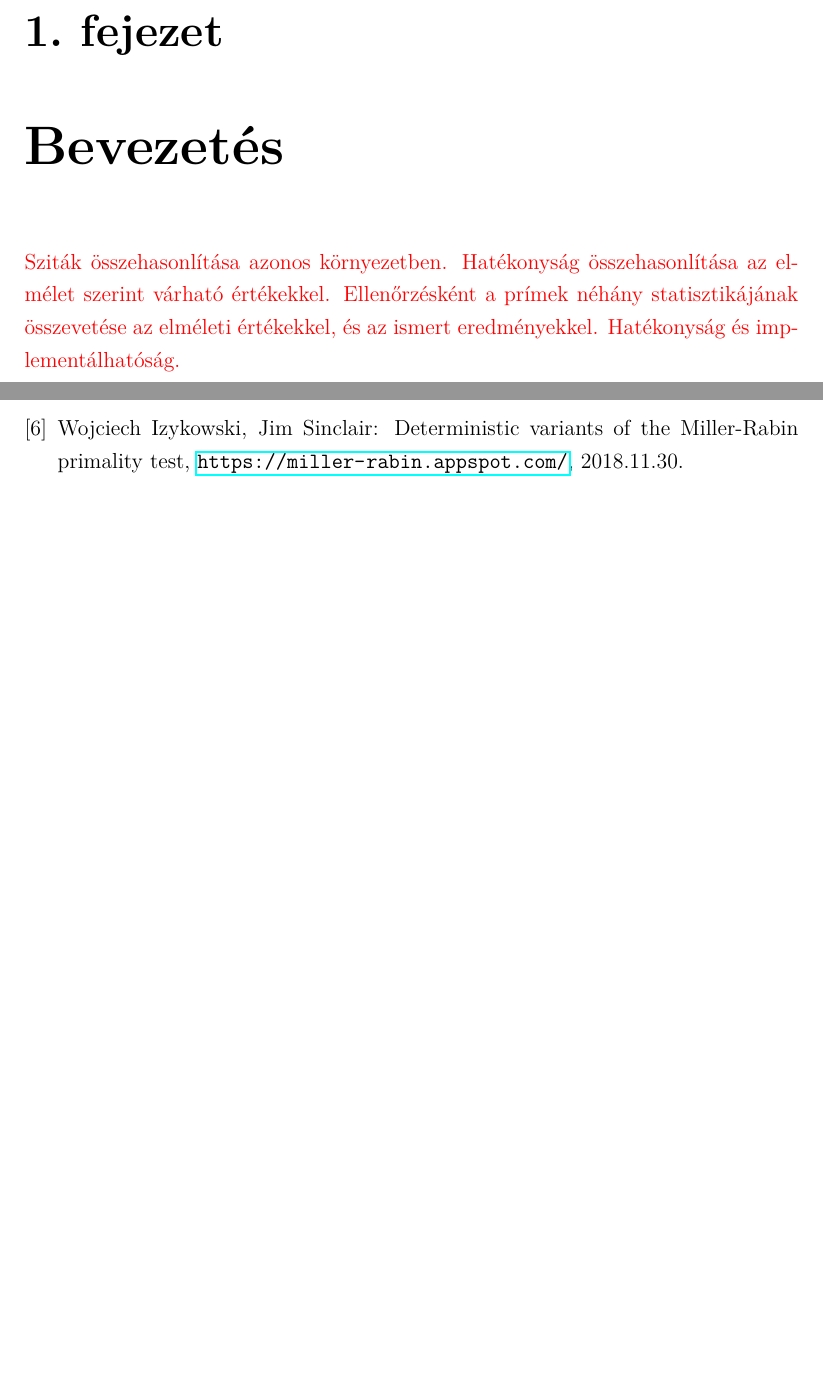
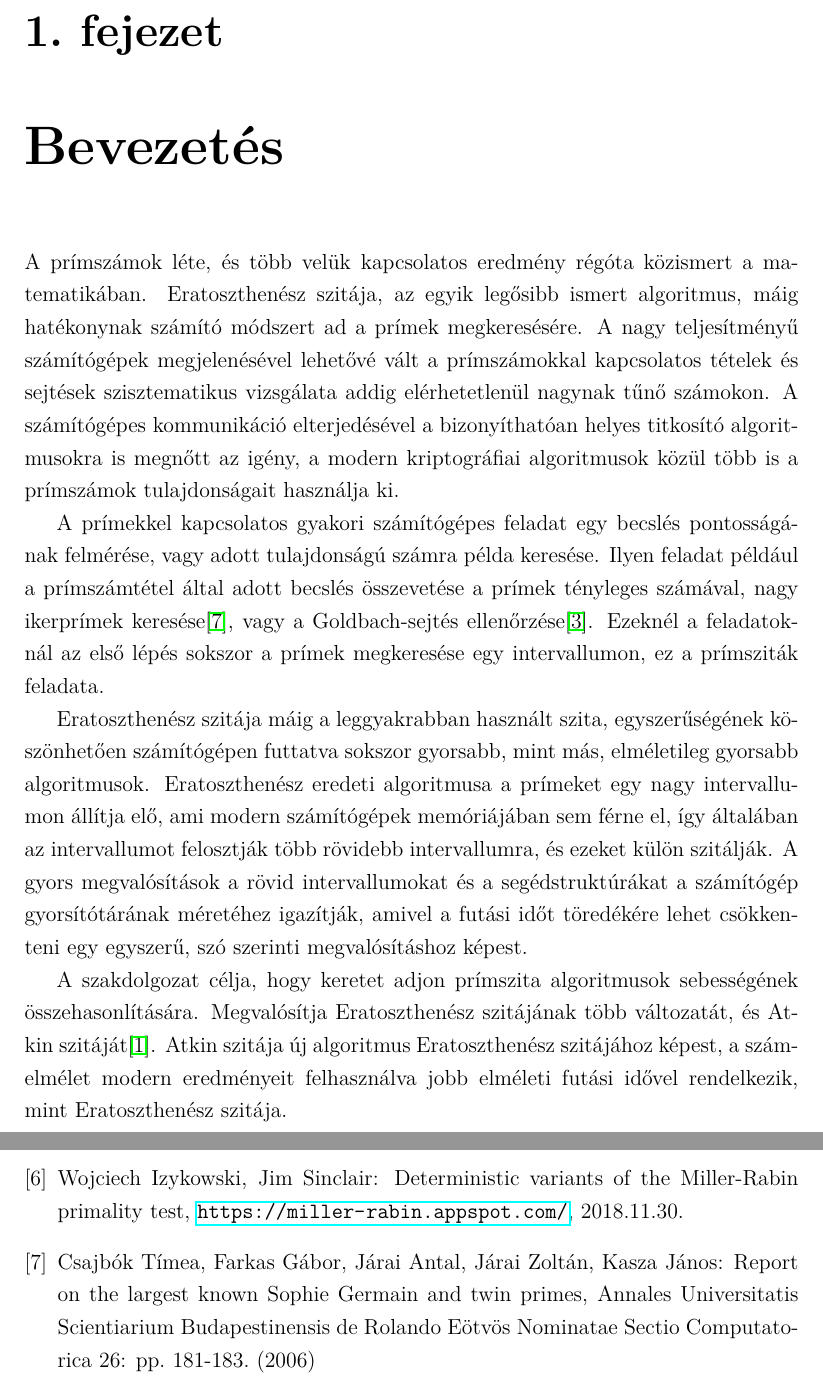
Before and after one commit to zooflavor/lazysieve, a LaTeX document (szakdolgozat/szakdolgozat.tex): two parts of pages 4 and 51 of 51, joined at a grey line, cut so that both start at the same text, the shorter picture padded with empty space. Compiled offline with pdfLaTeX.

Commit message:
add intro

```diff
--- a/szakdolgozat/szakdolgozat.tex
+++ b/szakdolgozat/szakdolgozat.tex
@@ -87,20 +87,22 @@ Budapest, 2018
 
 \chapter{Bevezetés}
 
-%%% EMIL: Tipp, itt kicsit szabadabban lehet rizsázni, történelem,
-%%% prímek, rekordok (pl az összes Járai-fele rekordban használtak
-%%% valamilyen szitát... nyilván nem csak azt, de azt is)... Es amit
-%%% talán FONTOS lenne itt megemlíteni, az az hogy a memóriával nem
-%%% jól van összehangolva a dolog, és ezert érdekes az egész.
+A prímszámok léte, és több velük kapcsolatos eredmény régóta közismert a matematikában.
+Eratoszthenész szitája, az egyik legősibb ismert algoritmus, máig hatékonynak számító módszert ad a prímek megkeresésére.
+A nagy teljesítményű számítógépek megjelenésével lehetővé vált a prímszámokkal kapcsolatos tételek és sejtések szisztematikus vizsgálata addig elérhetetlenül nagynak tűnő számokon.
+A számítógépes kommunikáció elterjedésével a bizonyíthatóan helyes titkosító algoritmusokra is megnőtt az igény, a modern kriptográfiai algoritmusok közül több is a prímszámok tulajdonságait használja ki.
 
+A prímekkel kapcsolatos gyakori számítógépes feladat egy becslés pontosságának felmérése, vagy adott tulajdonságú számra példa keresése.
+Ilyen feladat például a prímszámtétel által adott becslés összevetése a prímek tényleges számával, nagy ikerprímek keresése\cite{twinprimes}, vagy a Goldbach-sejtés ellenőrzése\cite{gaps}.
+Ezeknél a feladatoknál az első lépés sokszor a prímek megkeresése egy intervallumon, ez a prímsziták feladata.
 
-{\color{red}
-Sziták összehasonlítása azonos környezetben.
-Hatékonyság összehasonlítása az elmélet szerint várható értékekkel.
-Ellenőrzésként a prímek néhány statisztikájának összevetése az elméleti értékekkel,
-és az ismert eredményekkel.
-Hatékonyság és implementálhatóság.
-}
+Eratoszthenész szitája máig a leggyakrabban használt szita, egyszerűségének köszönhetően számítógépen futtatva sokszor gyorsabb, mint más, elméletileg gyorsabb algoritmusok.
+Eratoszthenész eredeti algoritmusa a prímeket egy nagy intervallumon állítja elő, ami modern számítógépek memóriájában sem férne el, így általában az intervallumot felosztják több rövidebb intervallumra, és ezeket külön szitálják.
+A gyors megvalósítások a rövid intervallumokat és a segédstruktúrákat a számítógép gyorsítótárának méretéhez igazítják, amivel a futási időt töredékére lehet csökkenteni egy egyszerű, szó szerinti megvalósításhoz képest.
+
+A szakdolgozat célja, hogy keretet adjon prímszita algoritmusok sebességének összehasonlítására.
+Megvalósítja Eratoszthenész szitájának több változatát, és Atkin szitáját\cite{atkin}.
+Atkin szitája új algoritmus Eratoszthenész szitájához képest, a számelmélet modern eredményeit felhasználva jobb elméleti futási idővel rendelkezik, mint Eratoszthenész szitája.
 
 \input{felhasznaloi.tex}
 
@@ -130,6 +132,10 @@ David M. Bressoud: Factorization and Primality Testing, Springer Verlag, 1989, 0
 \bibitem{pseudoprimebase}
 Wojciech Izykowski, Jim Sinclair: Deterministic variants of the Miller-Rabin primality test, \url{https://miller-rabin.appspot.com/}, 2018.11.30.
 
+\bibitem{twinprimes}
+Csajbók Tímea, Farkas Gábor, Járai Antal, Járai Zoltán, Kasza János: Report on the largest known Sophie Germain and twin primes, Annales Universitatis Scientiarium Budapestinensis de Rolando Eötvös Nominatae Sectio Computatorica 26: pp. 181-183. (2006)
+
+
 \end{thebibliography}
 
 \end{document}
```
Also changed, not shown: szakdolgozat/szakdolgozat.pdf.
